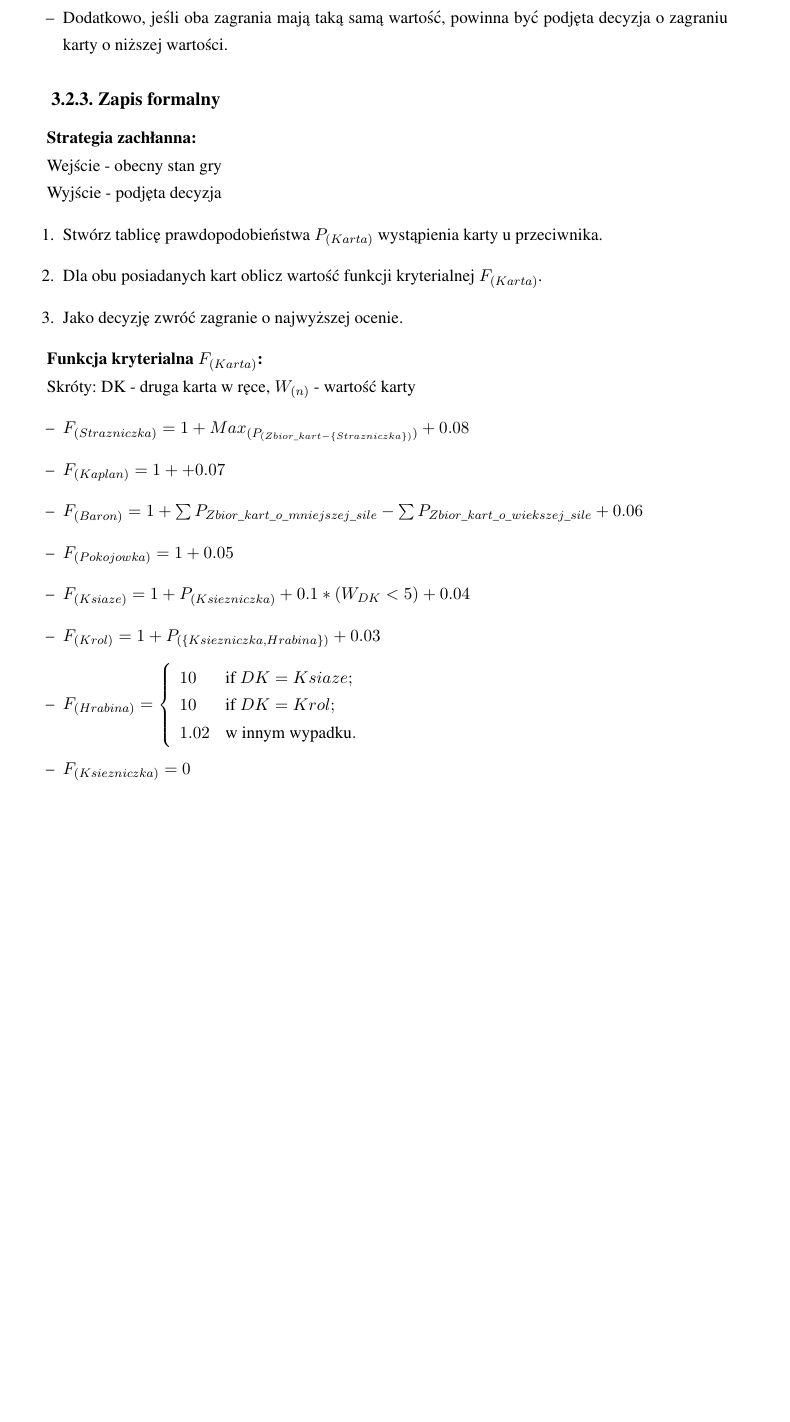
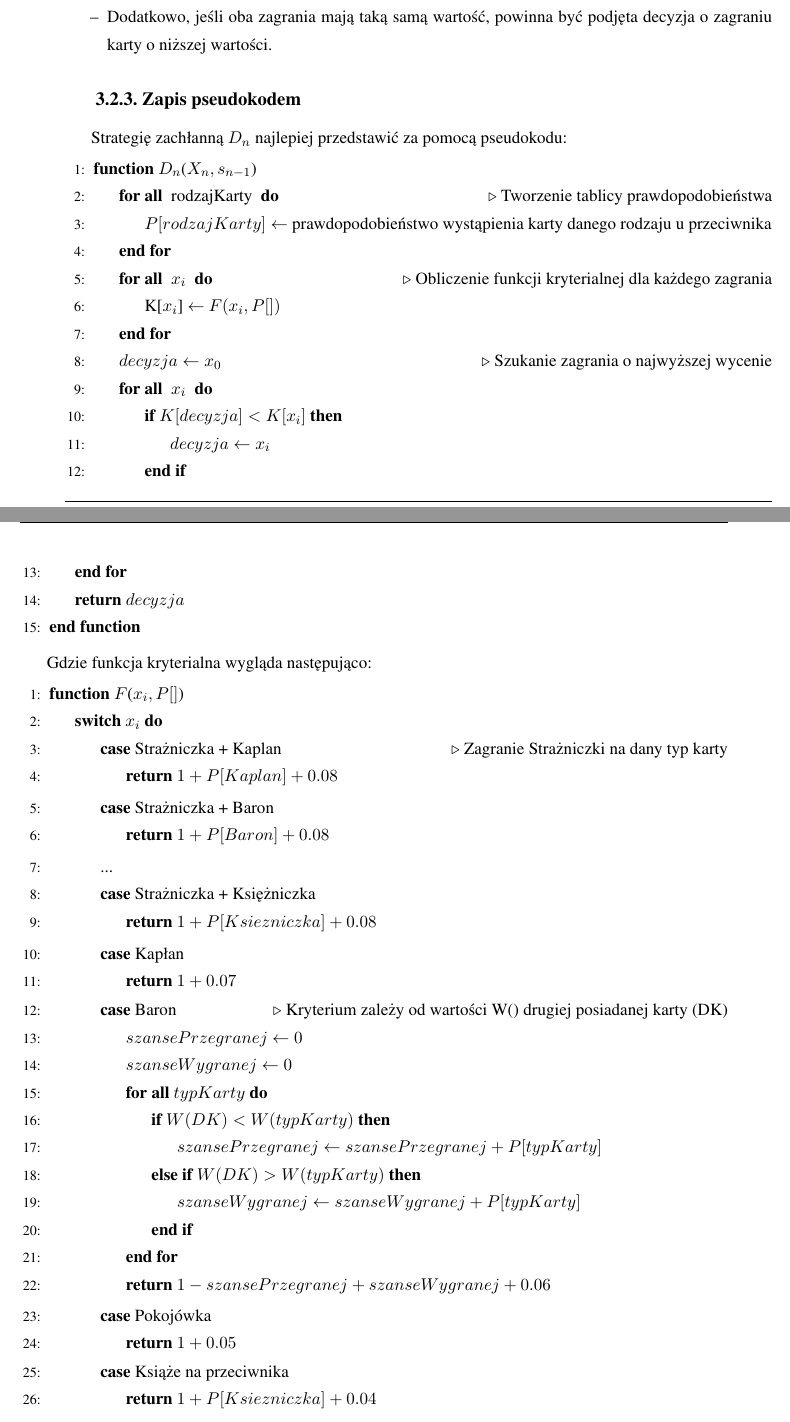
Before and after one commit to FeniX667/Magisterka, a LaTeX thesis (malarczykDamianPracaMagisterska.tex, which reads rozdzial3.tex): part of page 22 of 29 before the commit and two parts of pages 21 and 22 of 31 after it, the two joined at a grey line, cut so that both start at the same text, the shorter picture padded with empty space. The pictures show the PDF file malarczykDamianPracaMagisterska.pdf that the author committed with the source.

Commit message:
Zmiana zapisu formalnego algorytmu zachłannego na pseudokod

```diff
--- a/rozdzial3.tex
+++ b/rozdzial3.tex
@@ -24,3 +24,4 @@ Rozważmy przypadek, w którym algorytm musi podjąć decyzję o zagraniu karty
 Wobec powyższego, prawdopodobieństwo wystąpienia kart u przeciwnika rozkłada się następująco:
 
 
+\begin{table}[h]
@@ -70,37 +65,82 @@ Najlepszą decyzją w tym wypadku jest zagranie karty Strażniczki z wyborem kar
 	\item Dodatkowo, jeśli oba zagrania mają taką samą wartość, powinna być podjęta decyzja o zagraniu karty o niższej wartości.
 \end{itemize}
 
-\subsection{Zapis formalny}
-\textbf{Strategia zachłanna:}
+\subsection{Zapis pseudokodem}
+Strategię zachłanną $D_n$ najlepiej przedstawić za pomocą pseudokodu:
+\begin{algorithmic}[1]
+	\Function{$D_n$}{$X_n,s_{n-1}$}
+		\ForAll{ rodzajKarty } \Comment Tworzenie tablicy prawdopodobieństwa
+			\State $P[rodzajKarty] \gets$  prawdopodobieństwo wystąpienia karty danego rodzaju u przeciwnika
+		\EndFor
+		\ForAll{ $x_i$ } \Comment Obliczenie funkcji kryterialnej dla każdego zagrania
+				\State K[$x_i$] $\gets$ $F(x_i, P[])$
+		\EndFor
 
-Wejście - obecny stan gry
+		\State $ decyzja \gets x_0$ \Comment Szukanie zagrania o najwyższej wycenie
+		\ForAll{ $x_i$ }
+			\If {$K[decyzja] < K[x_i]$}
+				\State $decyzja \gets x_i$
+			\EndIf
+		\EndFor
 
-Wyjście - podjęta decyzja
-\begin{enumerate}
-	\item Stwórz tablicę prawdopodobieństwa $P_{(Karta)}$ wystąpienia karty u przeciwnika.
-	\item Dla obu posiadanych kart oblicz wartość funkcji kryterialnej $F_{(Karta)}$.
-	\item Jako decyzję zwróć zagranie o najwyższej ocenie.
-\end{enumerate}
+		\State \textbf{return} $decyzja$
+	\EndFunction
+\end{algorithmic}
 
-\textbf{Funkcja kryterialna $F_{(Karta)}$:}
+Gdzie funkcja kryterialna wygląda następująco:
+\begin{algorithmic}[1]
+	\Function{$F$}{$x_i,P[]$}
+		\Switch{$x_i$}
+			\Case{Strażniczka + Kaplan} \Comment Zagranie Strażniczki na dany typ karty
+				\State \textbf{return} $ 1 + P[Kaplan] + 0.08 $
+			\EndCase
+			\Case{Strażniczka + Baron}
+				\State \textbf{return} $ 1 + P[Baron]  + 0.08 $
+			\EndCase
+			\State ...
+			\Case{Strażniczka + Księżniczka}
+				\State \textbf{return} $ 1 + P[Ksiezniczka]  + 0.08 $
+			\EndCase
+			\Case{Kapłan}
+				\State \textbf{return} $ 1 + 0.07 $
+			\EndCase
+			\Case{Baron}	\Comment Kryterium zależy od wartości W() drugiej posiadanej karty (DK)
+				\State $ szansePrzegranej \gets 0$
+				\State $ szanseWygranej \gets 0$
+				\ForAll {$typKarty$}
+					\If {$ W(DK) < W(typKarty) $}
+						\State $szansePrzegranej \gets szansePrzegranej + P[typKarty]$
+					\ElsIf {$ W(DK) > W(typKarty) $}
+					\State $szanseWygranej \gets szanseWygranej + P[typKarty]$
+					\EndIf
+				\EndFor
+				\State \textbf{return} $ 1 - szansePrzegranej + szanseWygranej + 0.06 $
+			\EndCase
+			\Case{Pokojówka}
+				\State \textbf{return} $ 1 + 0.05 $
+			\EndCase
+			\Case{Książe na przeciwnika}
+				\State \textbf{return} $ 1 + P[Ksiezniczka] + 0.04 $
+			\EndCase
+			\Case{Książe na siebie}
+				\State \textbf{return} $ 1 + 0.04 $
+			\EndCase
+			\Case{Król}
+				\State \textbf{return} $ 1 + P[Ksiezniczka] + P[Hrabina] + 0.03 $
+			\EndCase
+			\Case{Hrabina, gdy druga posiadana karta to Król lub Książe}
+				\State \textbf{return} $ 10 + 0.02 $
+			\EndCase
+			\Case{Hrabina}
+				\State \textbf{return} $ 1 + 0.02 $
+			\EndCase
+			\Case{Księżniczka}
+				\State \textbf{return} $ 0 $
+			\EndCase
+		\EndSwitch
+	\EndFunction
+\end{algorithmic}
 
-Skróty: DK - druga karta w ręce, $W_{(n)}$ - wartość karty
-\begin{itemize}
-	\item $F_{(Strazniczka)} = 1 + Max_{(P_{(Zbior\_kart - \{Strazniczka\})})} +0.08$
-	\item $F_{(Kaplan)} = 1 + +0.07$
-	\item $F_{(Baron)} = 1 + \sum P_{Zbior\_kart\_o\_mniejszej\_sile} - \sum P_{Zbior\_kart\_o\_wiekszej\_sile} +0.06$
-	\item $F_{(Pokojowka)} = 1 + 0.05$
-	\item $F_{(Ksiaze)} = 1 + P_{(Ksiezniczka)} + 0.1*(W_{DK}<5)+0.04$ % TODO
-	\item $F_{(Krol)} = 1 + P_{(\{Ksiezniczka, Hrabina\})}+0.03$
-	\item $ F_{(Hrabina)} = \left\{
-								\begin{array}{ll}
-									10 & \mbox{if $DK = Ksiaze$}; \\
-									10 & \mbox{if $DK = Krol$}; \\
-									1.02 & $w innym wypadku$.
-								\end{array}
-							\right.$
-	\item $F_{(Ksiezniczka)} = 0$
-\end{itemize}
 
 \section{Algorytm Monte Carlo Tree Search}
 \label{sec:algMCTS}
```
Also changed, not shown: malarczykDamianPracaMagisterska.tex (+14 -0 lines), rozdzial2.tex (+3 -3 lines), malarczykDamianPracaMagisterska.pdf, rozdzial3.tex (8 more changed lines), 9 other files.
